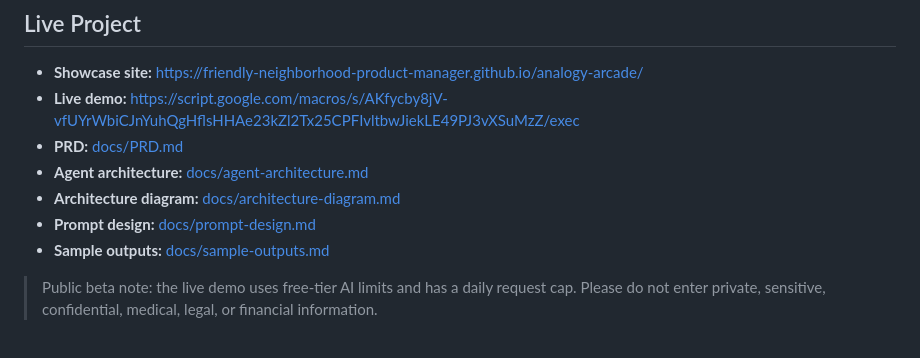
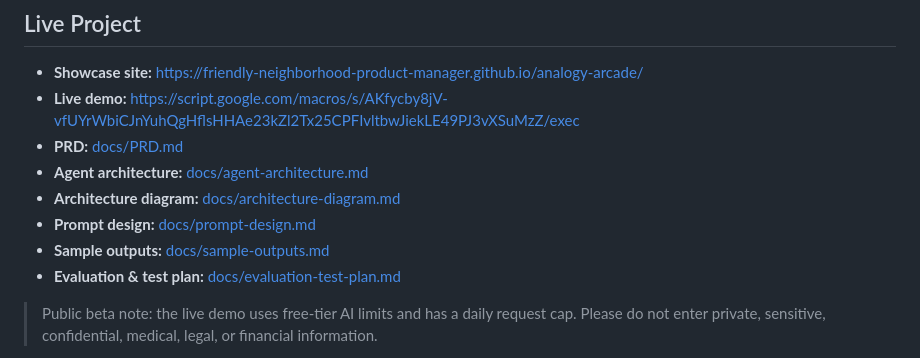
Before and after one commit to friendly-neighborhood-product-manager/analogy-arcade, a Markdown page: README.md, the part around the change. Drawn GitHub-style.

Commit message:
Link evaluation plan from README

```diff
--- a/README.md
+++ b/README.md
@@ -21,6 +21,7 @@ Explain boring, confusing, or scary topics through things you may actually care
 - **Architecture diagram:** [docs/architecture-diagram.md](docs/architecture-diagram.md)
 - **Prompt design:** [docs/prompt-design.md](docs/prompt-design.md)
 - **Sample outputs:** [docs/sample-outputs.md](docs/sample-outputs.md)
+- **Evaluation & test plan:** [docs/evaluation-test-plan.md](docs/evaluation-test-plan.md)
 
 > Public beta note: the live demo uses free-tier AI limits and has a daily request cap. Please do not enter private, sensitive, confidential, medical, legal, or financial information.
 
```
